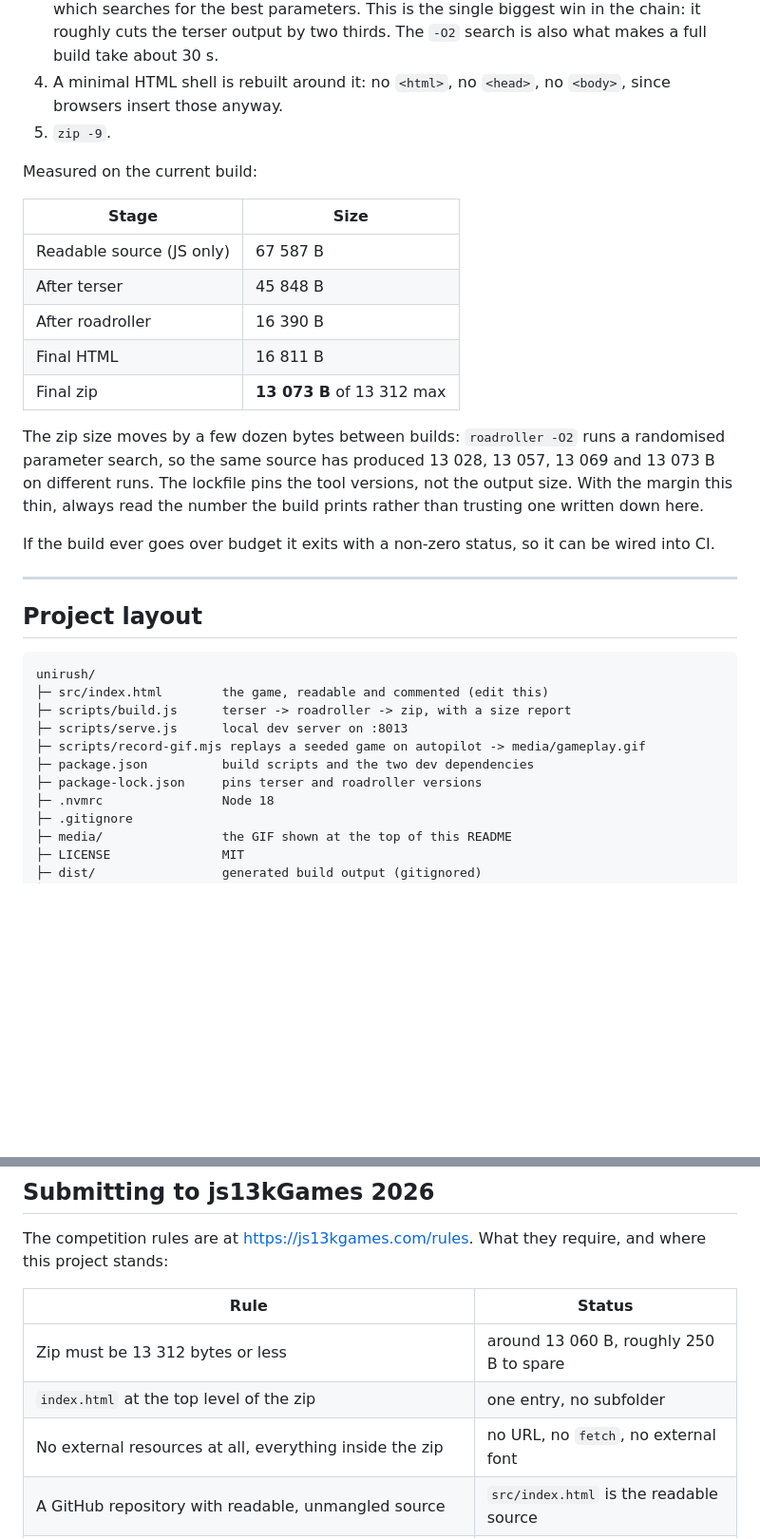
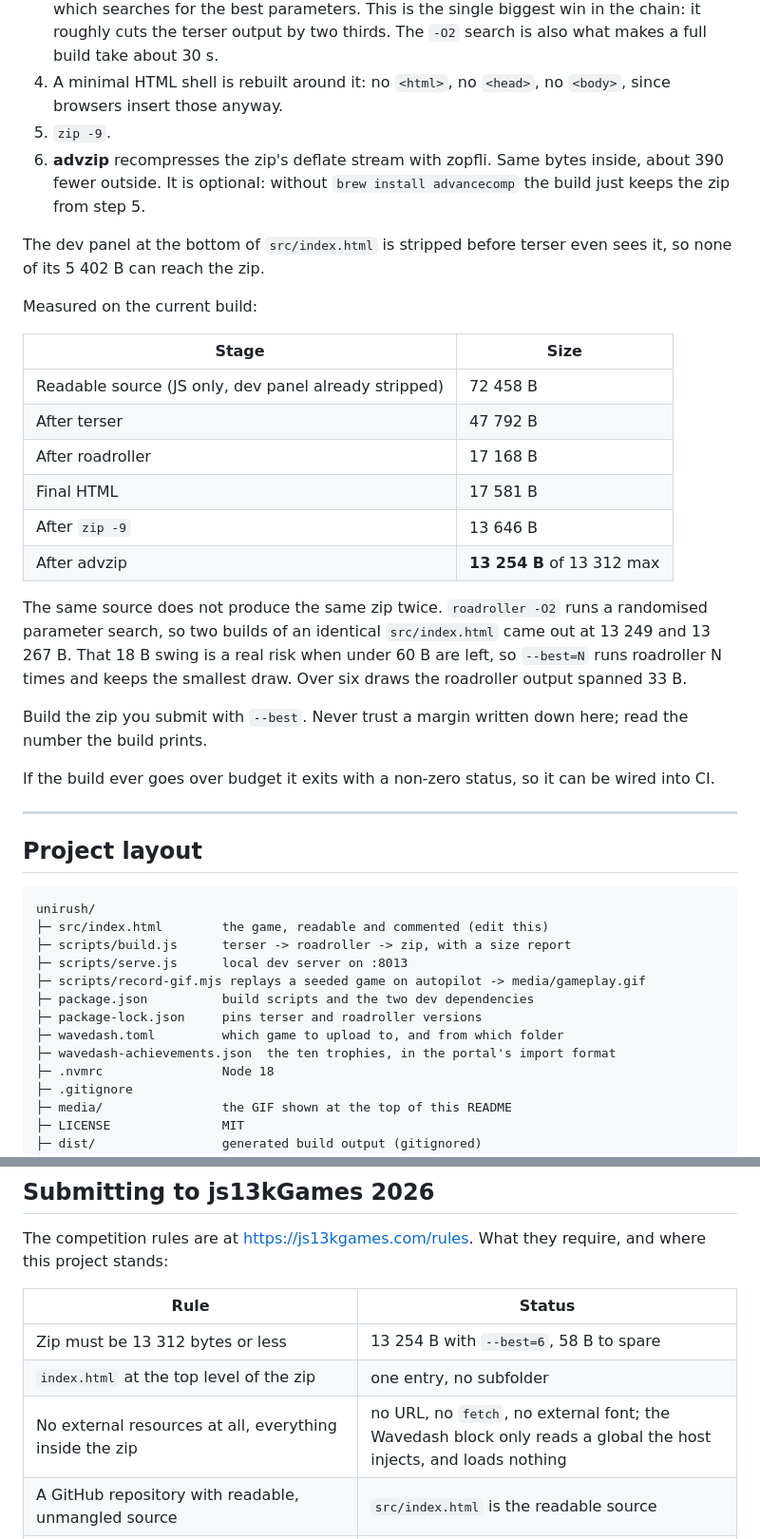
Before and after one commit to Rubikou/Unirush-js13k, a Markdown page: README.md, 2 parts joined by grey strips. Shown at 95% size. Rendered like a GitHub page; blank space fills up the shorter version.

```diff
--- a/README.md
+++ b/README.md
@@ -83,22 +126,32 @@ The build chain is in `scripts/build.js`:
 4. A minimal HTML shell is rebuilt around it: no `<html>`, no `<head>`,
    no `<body>`, since browsers insert those anyway.
 5. `zip -9`.
+6. **advzip** recompresses the zip's deflate stream with zopfli. Same bytes
+   inside, about 390 fewer outside. It is optional: without
+   `brew install advancecomp` the build just keeps the zip from step 5.
+
+The dev panel at the bottom of `src/index.html` is stripped before terser even
+sees it, so none of its 5 402 B can reach the zip.
 
 Measured on the current build:
 
 | Stage | Size |
 |---|---|
-| Readable source (JS only) | 67 587 B |
-| After terser | 45 848 B |
-| After roadroller | 16 390 B |
-| Final HTML | 16 811 B |
-| Final zip | **13 073 B** of 13 312 max |
+| Readable source (JS only, dev panel already stripped) | 72 458 B |
+| After terser | 47 792 B |
+| After roadroller | 17 168 B |
+| Final HTML | 17 581 B |
+| After `zip -9` | 13 646 B |
+| After advzip | **13 254 B** of 13 312 max |
 
-The zip size moves by a few dozen bytes between builds: `roadroller -O2` runs a
-randomised parameter search, so the same source has produced 13 028, 13 057,
-13 069 and 13 073 B on different runs. The lockfile pins the tool versions, not
-the output size. With the margin this thin, always read the number the build
-prints rather than trusting one written down here.
+The same source does not produce the same zip twice. `roadroller -O2` runs a
+randomised parameter search, so two builds of an identical `src/index.html`
+came out at 13 249 and 13 267 B. That 18 B swing is a real risk when under
+60 B are left, so `--best=N` runs roadroller N times and keeps the smallest
+draw. Over six draws the roadroller output spanned 33 B.
+
+Build the zip you submit with `--best`. Never trust a margin written down
+here; read the number the build prints.
 
 If the build ever goes over budget it exits with a non-zero status, so it can
 be wired into CI.
@@ -115,6 +168,8 @@ unirush/
 ├─ scripts/record-gif.mjs replays a seeded game on autopilot -> media/gameplay.gif
 ├─ package.json          build scripts and the two dev dependencies
 ├─ package-lock.json     pins terser and roadroller versions
+├─ wavedash.toml         which game to upload to, and from which folder
+├─ wavedash-achievements.json  the ten trophies, in the portal's import format
 ├─ .nvmrc                Node 18
 ├─ .gitignore
 ├─ media/                the GIF shown at the top of this README
@@ -132,9 +187,9 @@ and where this project stands:
 
 | Rule | Status |
 |---|---|
-| Zip must be 13 312 bytes or less | around 13 060 B, roughly 250 B to spare |
+| Zip must be 13 312 bytes or less | 13 254 B with `--best=6`, 58 B to spare |
 | `index.html` at the top level of the zip | one entry, no subfolder |
-| No external resources at all, everything inside the zip | no URL, no `fetch`, no external font |
+| No external resources at all, everything inside the zip | no URL, no `fetch`, no external font; the Wavedash block only reads a global the host injects, and loads nothing |
 | A GitHub repository with readable, unmangled source | `src/index.html` is the readable source |
 | The repo must contain what is needed to *build* the game, not just an unzipped copy | `scripts/build.js` + `package.json` + lockfile |
 | Works in latest Chrome and Firefox, with no console errors | measured: 0 errors, 0 warnings in both |
```
Also changed, not shown: other parts of README.md (+103 -6 lines).
